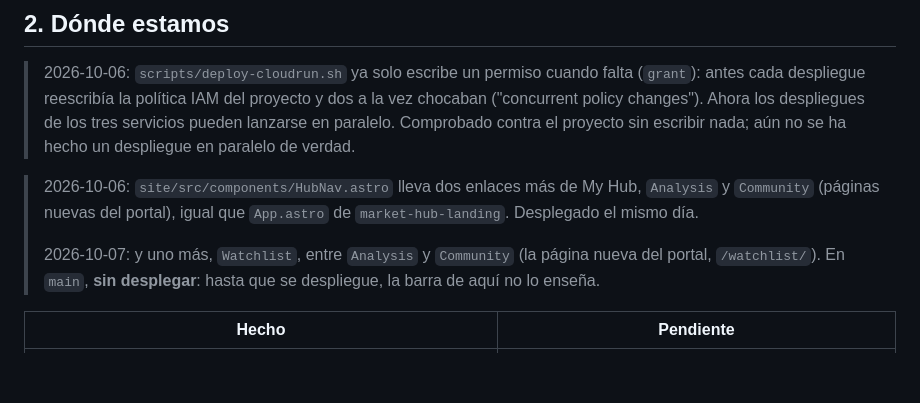
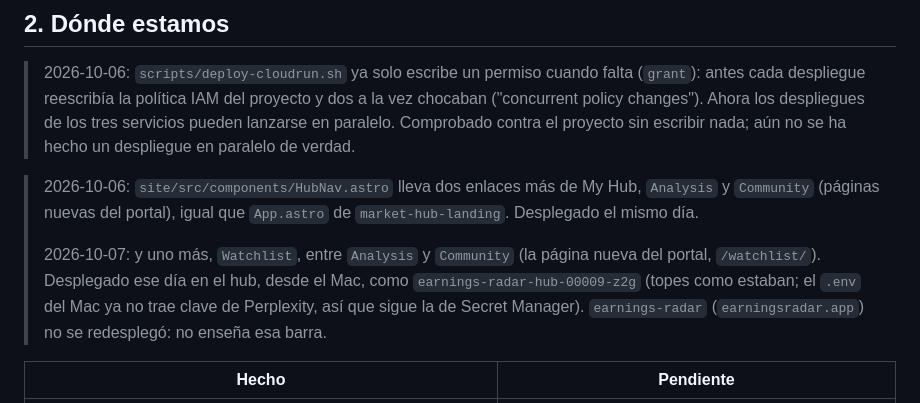
Before and after one commit to alejandrorodriguezalvarez884-dot/decision-signal-lab, a Markdown page: docs/HANDOFF.md, the part around the change. Drawn GitHub-style; blank space fills up the shorter version.

Commit message:
Handoff: the Watchlist link is deployed
Co-Authored-By: Claude Opus 5.5 <noreply@anthropic.com>

```diff
--- a/docs/HANDOFF.md
+++ b/docs/HANDOFF.md
@@ -161,7 +161,9 @@ inglés.
 > `Community` (páginas nuevas del portal), igual que `App.astro` de `market-hub-landing`. Desplegado el mismo día.
 >
 > 2026-10-07: y uno más, `Watchlist`, entre `Analysis` y `Community` (la página nueva del portal,
-> `/watchlist/`). En `main`, **sin desplegar**: hasta que se despliegue, la barra de aquí no lo enseña.
+> `/watchlist/`). Desplegado ese día en el hub, desde el Mac, como `earnings-radar-hub-00009-z2g` (topes como
+> estaban; el `.env` del Mac ya no trae clave de Perplexity, así que sigue la de Secret Manager).
+> `earnings-radar` (`earningsradar.app`) no se redesplegó: no enseña esa barra.
 
 | Hecho | Pendiente |
 |---|---|
```
